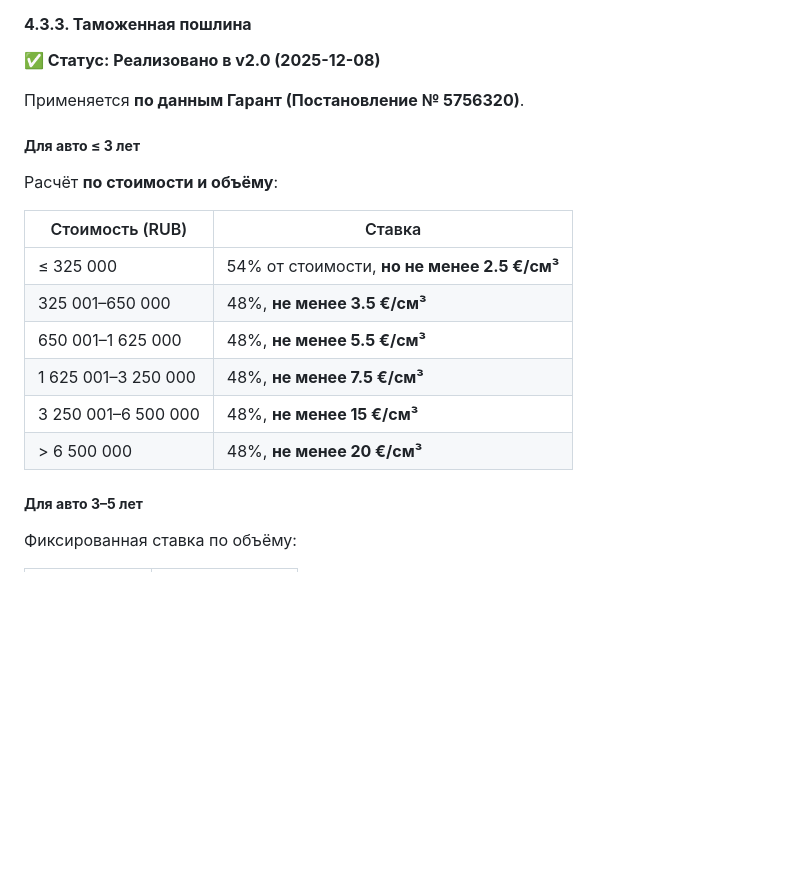
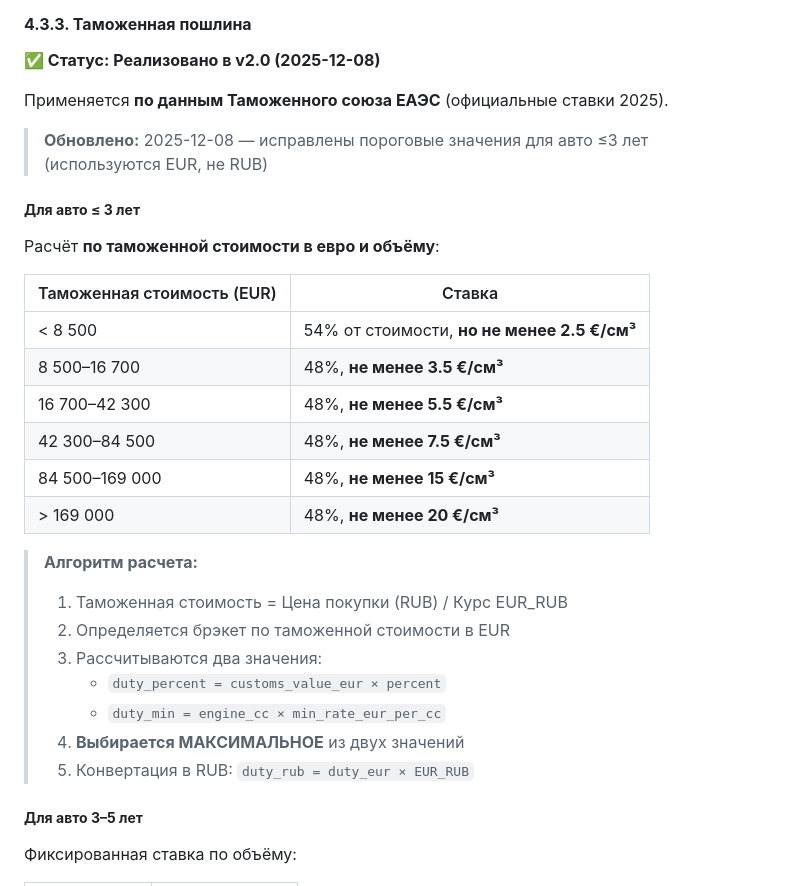
Before and after one commit to akm77/car_calculator, a Markdown page: docs/SPECIFICATION.md, the part around the change. GitHub-like rendering; blank space fills up the shorter version.

Commit message:
feat(specification): update customs duty calculation for vehicles under 3 years old

```diff
--- a/docs/SPECIFICATION.md
+++ b/docs/SPECIFICATION.md
@@ -256,19 +256,30 @@
 
 **✅ Статус: Реализовано в v2.0 (2025-12-08)**
 
-Применяется **по данным Гарант (Постановление № 5756320)**.
+Применяется **по данным Таможенного союза ЕАЭС** (официальные ставки 2025).
+
+> **Обновлено:** 2025-12-08 — исправлены пороговые значения для авто ≤3 лет (используются EUR, не RUB)
 
 ##### **Для авто ≤ 3 лет**
-Расчёт **по стоимости и объёму**:
+Расчёт **по таможенной стоимости в евро и объёму**:
 
-| Стоимость (RUB) | Ставка |
-|------------------|--------|
-| ≤ 325 000 | 54% от стоимости, **но не менее 2.5 €/см³** |
-| 325 001–650 000 | 48%, **не менее 3.5 €/см³** |
-| 650 001–1 625 000 | 48%, **не менее 5.5 €/см³** |
-| 1 625 001–3 250 000 | 48%, **не менее 7.5 €/см³** |
-| 3 250 001–6 500 000 | 48%, **не менее 15 €/см³** |
-| > 6 500 000 | 48%, **не менее 20 €/см³** |
+| Таможенная стоимость (EUR) | Ставка |
+|----------------------------|--------|
+| < 8 500 | 54% от стоимости, **но не менее 2.5 €/см³** |
+| 8 500–16 700 | 48%, **не менее 3.5 €/см³** |
+| 16 700–42 300 | 48%, **не менее 5.5 €/см³** |
+| 42 300–84 500 | 48%, **не менее 7.5 €/см³** |
+| 84 500–169 000 | 48%, **не менее 15 €/см³** |
+| > 169 000 | 48%, **не менее 20 €/см³** |
+
+> **Алгоритм расчета:**
+> 1. Таможенная стоимость = Цена покупки (RUB) / Курс EUR_RUB
+> 2. Определяется брэкет по таможенной стоимости в EUR
+> 3. Рассчитываются два значения:
+>    - `duty_percent = customs_value_eur × percent`
+>    - `duty_min = engine_cc × min_rate_eur_per_cc`
+> 4. **Выбирается МАКСИМАЛЬНОЕ** из двух значений
+> 5. Конвертация в RUB: `duty_rub = duty_eur × EUR_RUB`
 
 ##### **Для авто 3–5 лет**
 Фиксированная ставка по объёму:
```
